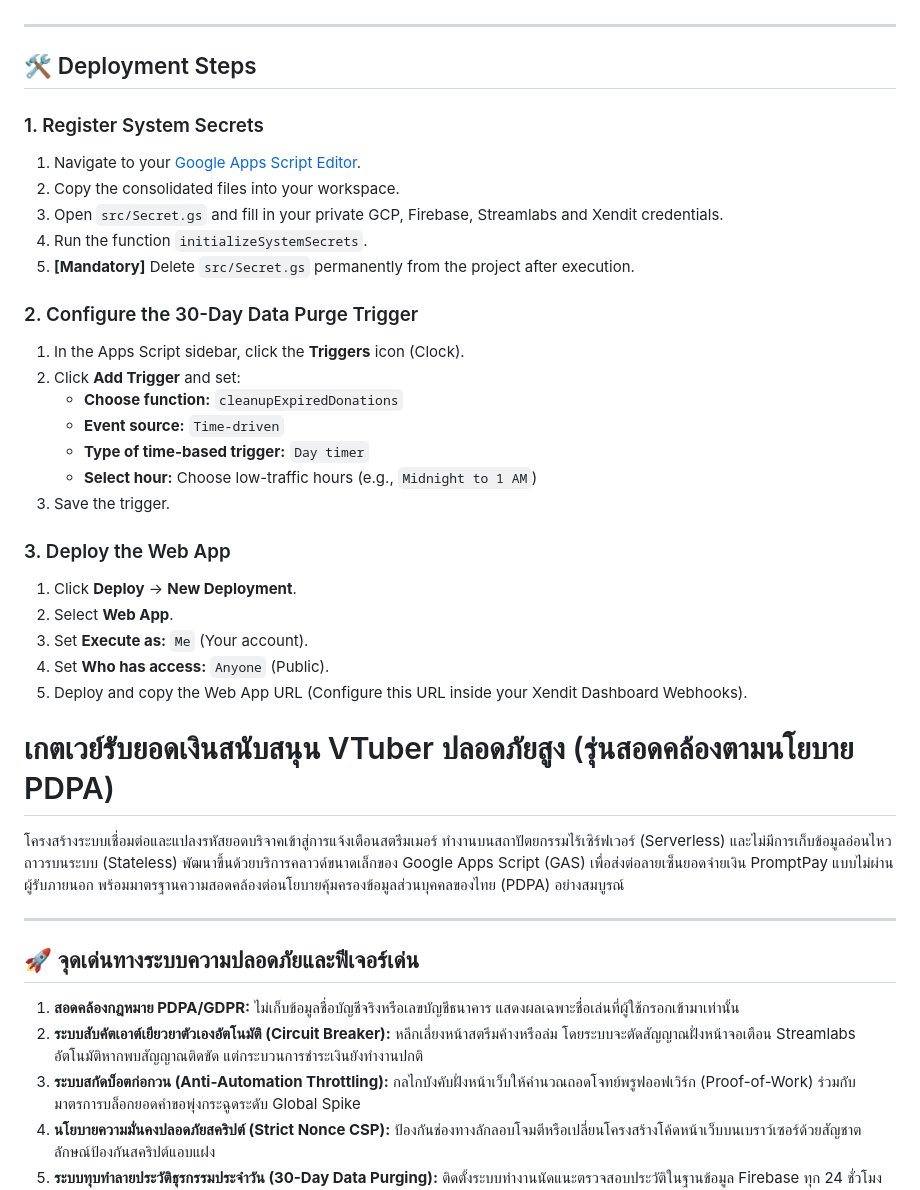
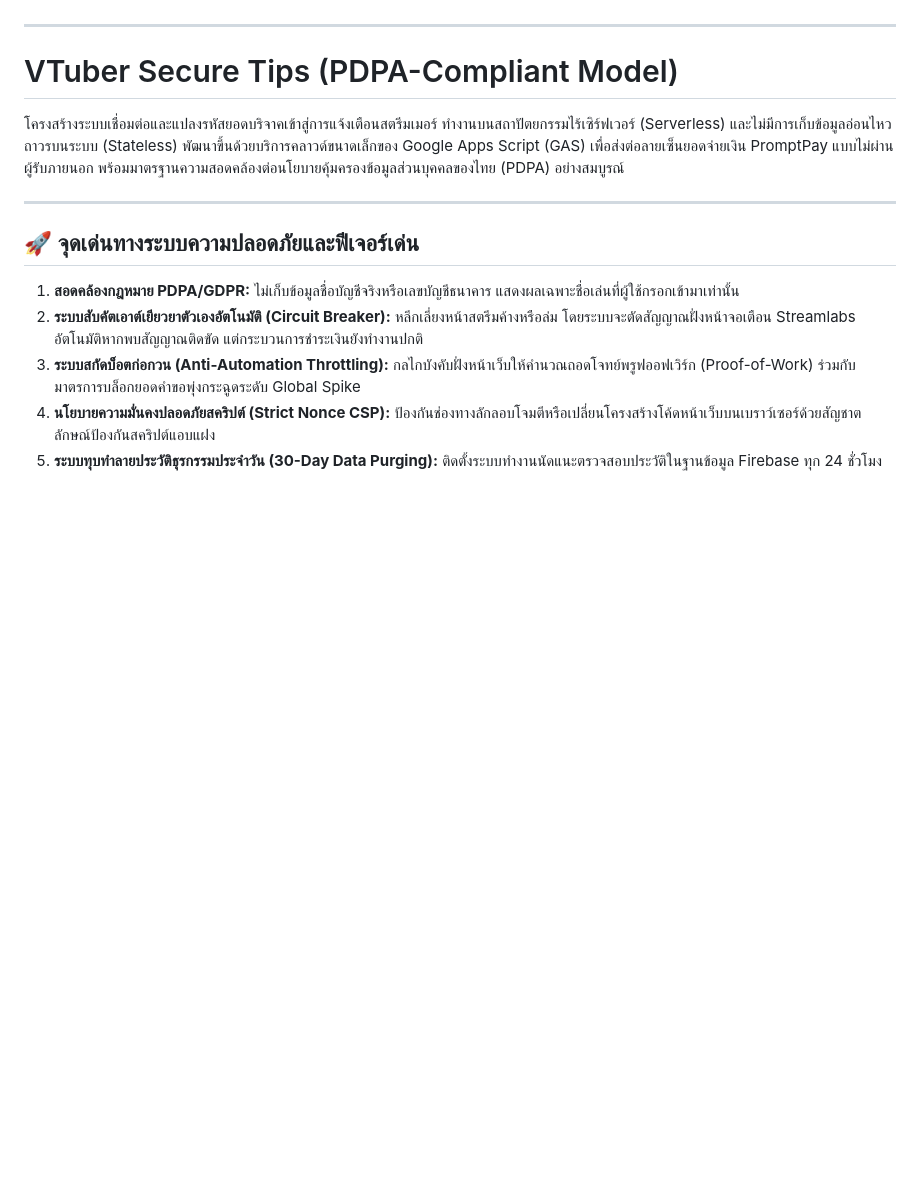
Before and after one commit to pskung/vtuber-secure-tips, a Markdown page: README.md, the part around one of its changes. GitHub-like rendering; blank space fills up the shorter version.

```diff
--- a/README.md
+++ b/README.md
@@ -13,33 +13,7 @@ Highly resilient, modular, stateless backend gateway designed on Google Apps Scr
 
 ---
 
-## 🛠️ Deployment Steps
-
-### 1. Register System Secrets
-1. Navigate to your [Google Apps Script Editor](https://script.google.com/).
-2. Copy the consolidated files into your workspace.
-3. Open `src/Secret.gs` and fill in your private GCP, Firebase, Streamlabs and Xendit credentials.
-4. Run the function `initializeSystemSecrets`.
-5. **[Mandatory]** Delete `src/Secret.gs` permanently from the project after execution.
-
-### 2. Configure the 30-Day Data Purge Trigger
-1. In the Apps Script sidebar, click the **Triggers** icon (Clock).
-2. Click **Add Trigger** and set:
-   * **Choose function:** `cleanupExpiredDonations`
-   * **Event source:** `Time-driven`
-   * **Type of time-based trigger:** `Day timer`
-   * **Select hour:** Choose low-traffic hours (e.g., `Midnight to 1 AM`)
-3. Save the trigger.
-
-### 3. Deploy the Web App
-1. Click **Deploy** -> **New Deployment**.
-2. Select **Web App**.
-3. Set **Execute as:** `Me` (Your account).
-4. Set **Who has access:** `Anyone` (Public).
-5. Deploy and copy the Web App URL (Configure this URL inside your Xendit Dashboard Webhooks).
-
-
-# เกตเวย์รับยอดเงินสนับสนุน VTuber ปลอดภัยสูง (รุ่นสอดคล้องตามนโยบาย PDPA)
+# VTuber Secure Tips (PDPA-Compliant Model)
 
 โครงสร้างระบบเชื่อมต่อและแปลงรหัสยอดบริจาคเข้าสู่การแจ้งเตือนสตรีมเมอร์ ทำงานบนสถาปัตยกรรมไร้เซิร์ฟเวอร์ (Serverless) และไม่มีการเก็บข้อมูลอ่อนไหวถาวรบนระบบ (Stateless) พัฒนาขึ้นด้วยบริการคลาวด์ขนาดเล็กของ Google Apps Script (GAS) เพื่อส่งต่อลายเซ็นยอดจ่ายเงิน PromptPay แบบไม่ผ่านผู้รับภายนอก พร้อมมาตรฐานความสอดคล้องต่อนโยบายคุ้มครองข้อมูลส่วนบุคคลของไทย (PDPA) อย่างสมบูรณ์
 
```
Also changed, not shown: other parts of README.md (+0 -25 lines).
